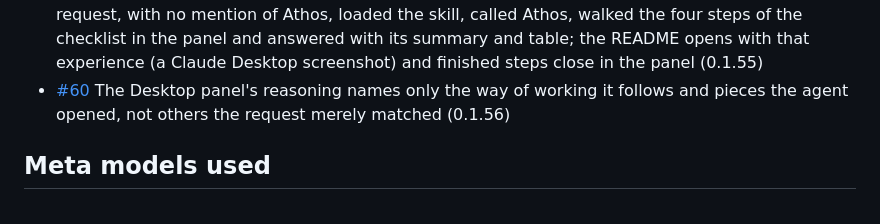
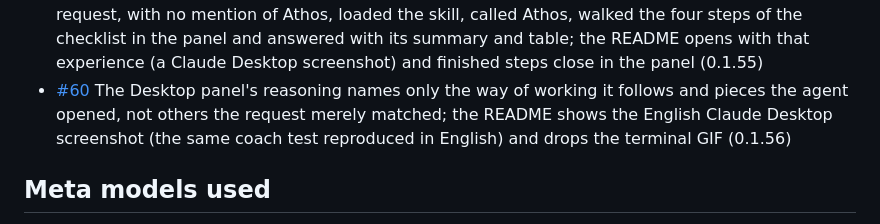
Before and after one commit to athos-agent/athos, a Markdown page: HACKATHON.md, the part around the change. GitHub-like rendering.

```diff
--- a/HACKATHON.md
+++ b/HACKATHON.md
@@ -74,7 +74,7 @@ from what was built during the event.
 - [#57](https://github.com/athos-agent/athos/pull/57) The band looks again 2 s after a turn ends, so the [Save] offer the Stop hook writes late is not missed (0.1.45)
 - [#58](https://github.com/athos-agent/athos/pull/58) The trail pane: a task's walk through the person's know-how, shown like a model's thinking (each step done, now and ahead, new steps drafted as the task goes, subagents and skills with why), docked beside the transcript in Claude Code (terminal and Desktop), with [Adjust step] and [Save new steps]; `athos step` for the agent and `trail` events for every agent; a greeting when the session starts, in English or Spanish (0.1.46)
 - [#59](https://github.com/athos-agent/athos/pull/59) Athos in Claude Desktop's regular chat: the trail panel as an MCP App (`ui://athos/trail`, opened by `athos_find`, moved by `athos_step`, refreshed by the app-only `athos_trail`), with [Adjust step], [Save new steps] and [Keep beside]; `athos desktop` builds a one-click `.mcpb` extension (0.1.47); tested live in Claude Desktop 4.4212: the panel draws inline and polls athos_trail; it reads as the agent's reasoning in sentences, then the page as a wiki with its steps as a task list (what to do, why, see also), and athos_find's result asks for athos_step; the panel's state travels in _meta (Desktop gave the model structuredContent) and the result tells the model to answer plainly, without tools, ids or the piece's notes; steps are titled by their action, their moment inside; `athos desktop` also builds a skill naming the person's tasks, since Desktop's chat keeps extension tools out of sight until searched, and with `--carry` the ways of working the person chooses go inside it; the panel speaks the language of each request. Live in Desktop (Cowork): a lawyer's contract request, with no mention of Athos, loaded the skill, called Athos, walked the four steps of the checklist in the panel and answered with its summary and table; the README opens with that experience (a Claude Desktop screenshot) and finished steps close in the panel (0.1.55)
-- [#60](https://github.com/athos-agent/athos/pull/60) The Desktop panel's reasoning names only the way of working it follows and pieces the agent opened, not others the request merely matched (0.1.56)
+- [#60](https://github.com/athos-agent/athos/pull/60) The Desktop panel's reasoning names only the way of working it follows and pieces the agent opened, not others the request merely matched; the README shows the English Claude Desktop screenshot (the same coach test reproduced in English) and drops the terminal GIF (0.1.56)
 
 ## Meta models used
 
```
Also changed, not shown: README.md (+3 -6 lines), demo/athos-desktop-en.png (added).
